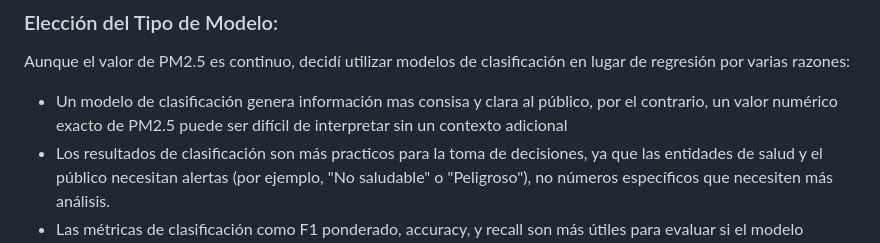
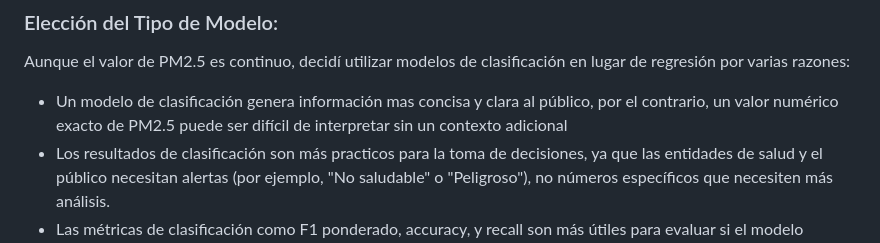
Before and after one commit to MarianBetancourtU/quipux_prueba_tecnica, a Markdown page: README.md, the part around the change. GitHub-like rendering.

```diff
--- a/README.md
+++ b/README.md
@@ -18,7 +18,7 @@ El proyecto está organizado en los siguientes archivos y carpetas:
 
 ### Elección del Tipo de Modelo:
 Aunque el valor de PM2.5 es continuo, decidí utilizar modelos de clasificación en lugar de regresión por varias razones:
-- Un modelo de clasificación genera información mas consisa y clara al público, por el contrario, un valor numérico exacto de PM2.5 puede ser difícil de interpretar sin un contexto adicional
+- Un modelo de clasificación genera información mas concisa y clara al público, por el contrario, un valor numérico exacto de PM2.5 puede ser difícil de interpretar sin un contexto adicional
 - Los resultados de clasificación son más practicos para la toma de decisiones, ya que las entidades de salud y el público necesitan alertas  (por ejemplo, "No saludable" o "Peligroso"), no números específicos que necesiten más análisis.
 - Las métricas de clasificación como F1 ponderado, accuracy, y recall son más útiles para evaluar si el modelo identifica correctamente el nivel de riesgo.
 
```
